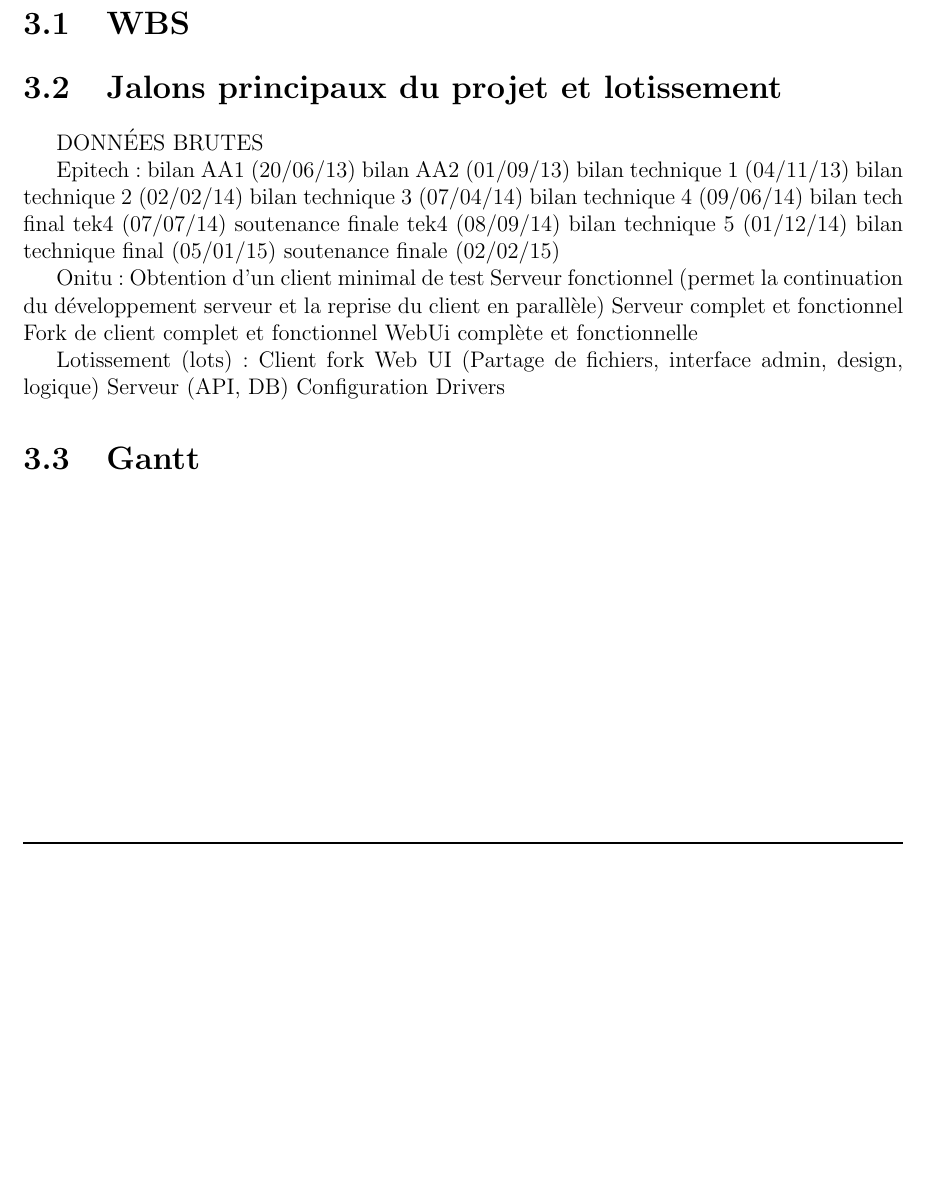
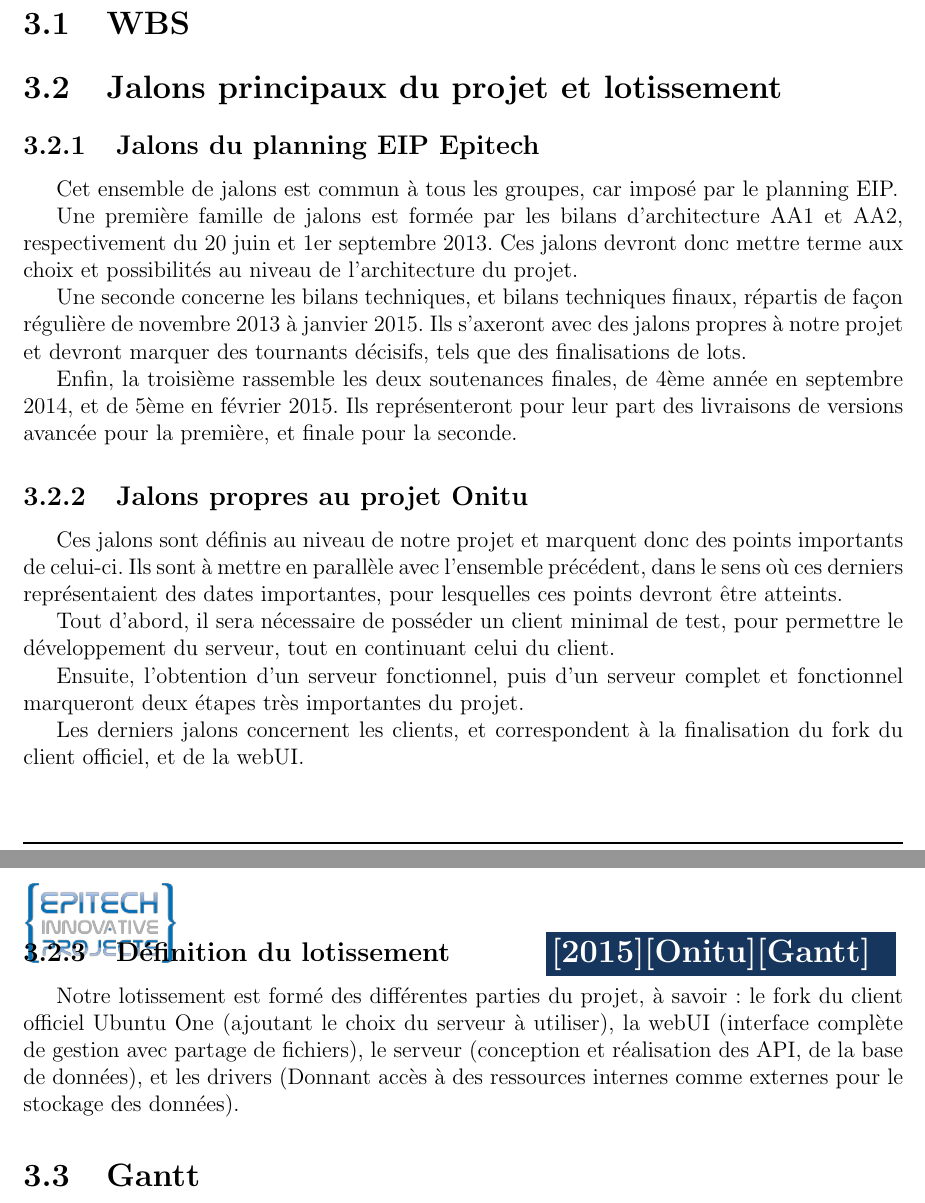
Before and after one commit to onitu/Epitech.EIP, a LaTeX document (LabEIP/Working/gantt/2015_GAN_FR_onitu.tex, which reads LabEIP/Working/gantt/jalons.tex): part of page 9 of 10 before the commit and two parts of pages 9 and 10 of 11 after it, the two joined at a grey line, cut so that both start at the same text, the shorter picture padded with empty space. Compiled offline with pdfLaTeX.

Commit message:
Rédaction jalons & lotissement

```diff
--- a/LabEIP/Working/gantt/jalons.tex
+++ b/LabEIP/Working/gantt/jalons.tex
@@ -1,31 +1,27 @@
-DONNÉES BRUTES
+\subsection{Jalons du planning EIP Epitech}
+Cet ensemble de jalons est commun à tous les groupes, car imposé par le planning EIP.
 
 
-Epitech:
-bilan AA1 (20/06/13)
-bilan AA2 (01/09/13)
-bilan technique 1 (04/11/13)
-bilan technique 2 (02/02/14)
-bilan technique 3 (07/04/14)
-bilan technique 4 (09/06/14)
-bilan tech final tek4 (07/07/14)
-soutenance finale tek4 (08/09/14)
-bilan technique 5 (01/12/14)
-bilan technique final (05/01/15)
-soutenance finale (02/02/15)
+Une première famille de jalons est formée par les bilans d'architecture AA1 et AA2, respectivement du 20 juin et 1er septembre 2013. Ces jalons devront donc mettre terme aux choix et possibilités au niveau de l'architecture du projet.
+
+Une seconde concerne les bilans techniques, et bilans techniques finaux, répartis de façon régulière de novembre 2013 à janvier 2015. Ils s'axeront avec des jalons propres à notre projet et devront marquer des tournants décisifs, tels que des finalisations de lots.
 
 
-Onitu:
-Obtention d'un client minimal de test
-Serveur fonctionnel (permet la continuation du développement serveur et la reprise du client en parallèle)
-Serveur complet et fonctionnel
-Fork de client complet et fonctionnel
-WebUi complète et fonctionnelle
+Enfin, la troisième rassemble les deux soutenances finales, de 4ème année en septembre 2014, et de 5ème en février 2015. Ils représenteront pour leur part des livraisons de versions avancée pour la première, et finale pour la seconde.
 
 
-Lotissement (lots):
-Client fork
-Web UI (Partage de fichiers, interface admin, design, logique)
-Serveur (API, DB)
-Configuration
-Drivers
+\subsection{Jalons propres au projet Onitu}
+Ces jalons sont définis au niveau de notre projet et marquent donc des points importants de celui-ci. Ils sont à mettre en parallèle avec l'ensemble précédent, dans le sens où ces derniers représentaient des dates importantes, pour lesquelles ces points devront être atteints.
+
+
+Tout d'abord, il sera nécessaire de posséder un client minimal de test, pour permettre le développement du serveur, tout en continuant celui du client.
+
+
+Ensuite, l'obtention d'un serveur fonctionnel, puis d'un serveur complet et fonctionnel marqueront deux étapes très importantes du projet.
+
+
+Les derniers jalons concernent les clients, et correspondent à la finalisation du fork du client officiel, et de la webUI.
+
+
+\subsection{Définition du lotissement}
+Notre lotissement est formé des différentes parties du projet, à savoir: le fork du client officiel Ubuntu One (ajoutant le choix du serveur à utiliser), la webUI (interface complète de gestion avec partage de fichiers), le serveur (conception et réalisation des API, de la base de données), et les drivers (Donnant accès à des ressources internes comme externes pour le stockage des données).
```
Also changed, not shown: LabEIP/Working/gantt/2015_GAN_FR_onitu.tex (+2 -0 lines).
